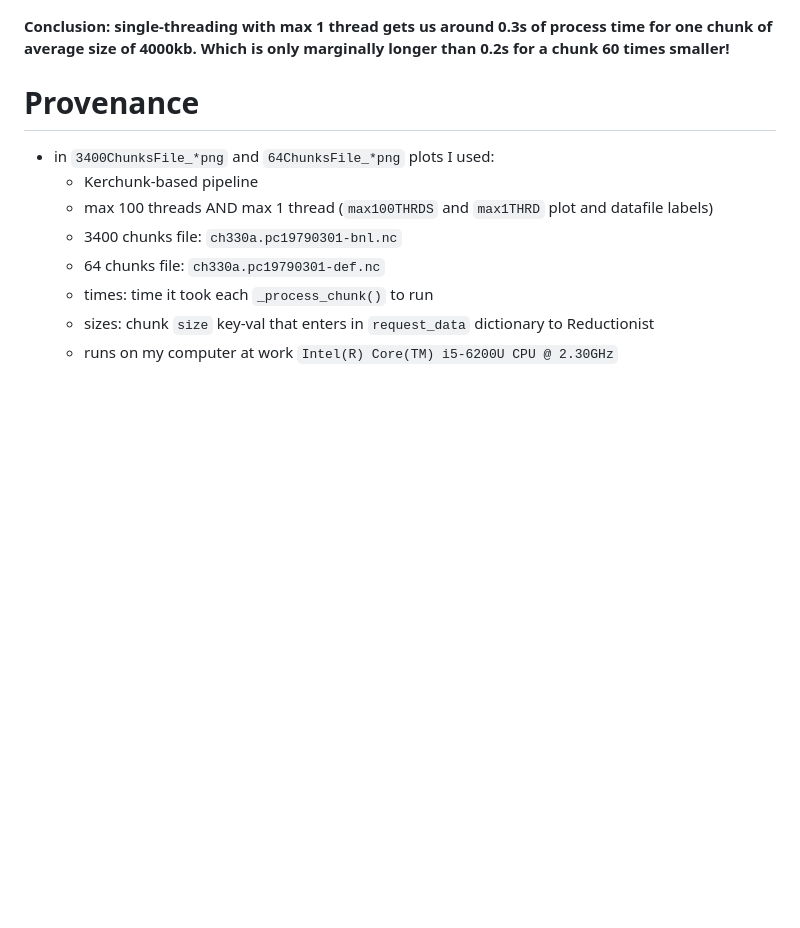
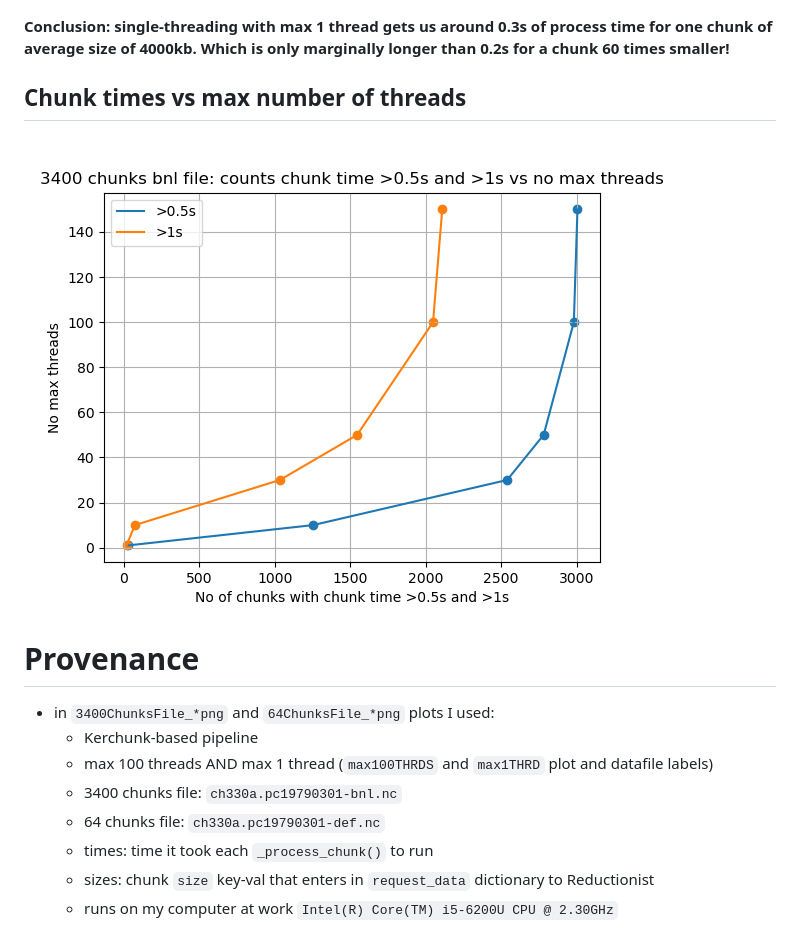
Before and after one commit to valeriupredoi/testing_PyActiveStorage, a Markdown page: README.md, the part around the change. GitHub-like rendering; blank space fills up the shorter version.

Commit message:
add chunk times vs max threads plot to readme

```diff
--- a/README.md
+++ b/README.md
@@ -81,6 +81,10 @@ The Gaussian mode for chunks analysis time for 100 threads is explained by the t
 
 **Conclusion: single-threading with max 1 thread gets us around 0.3s of process time for one chunk of average size of 4000kb. Which is only marginally longer than 0.2s for a chunk 60 times smaller!**
 
+## Chunk times vs max number of threads
+
+![ChunksTimesvsMaxThreads3400](https://github.com/valeriupredoi/testing_PyActiveStorage/blob/main/plots/3400ChunksFile_ChunkTimeMore-1s_vs_NoMaxThreads.png)
+
 # Provenance
 
 - in `3400ChunksFile_*png` and `64ChunksFile_*png` plots I used:
```
